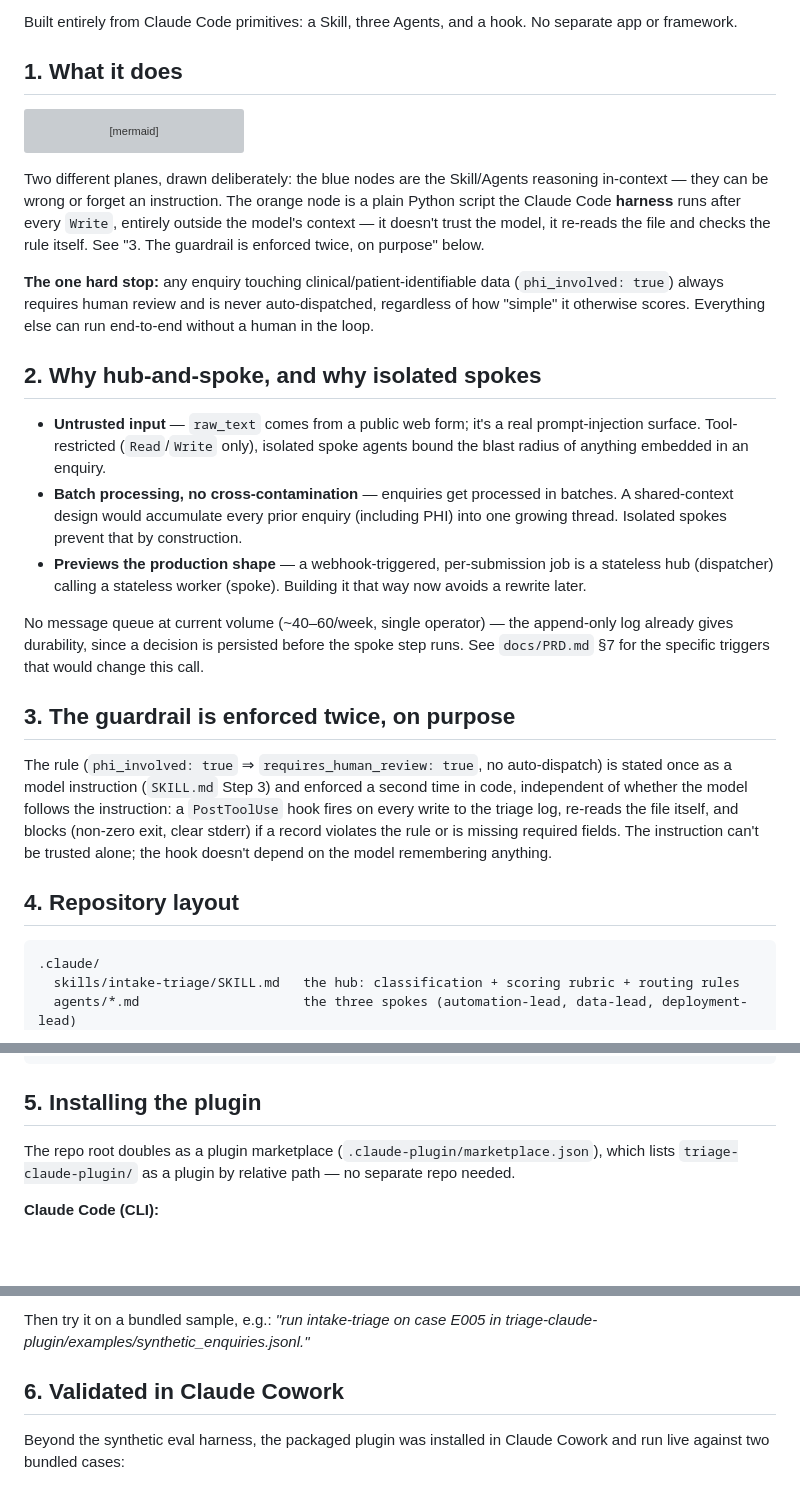
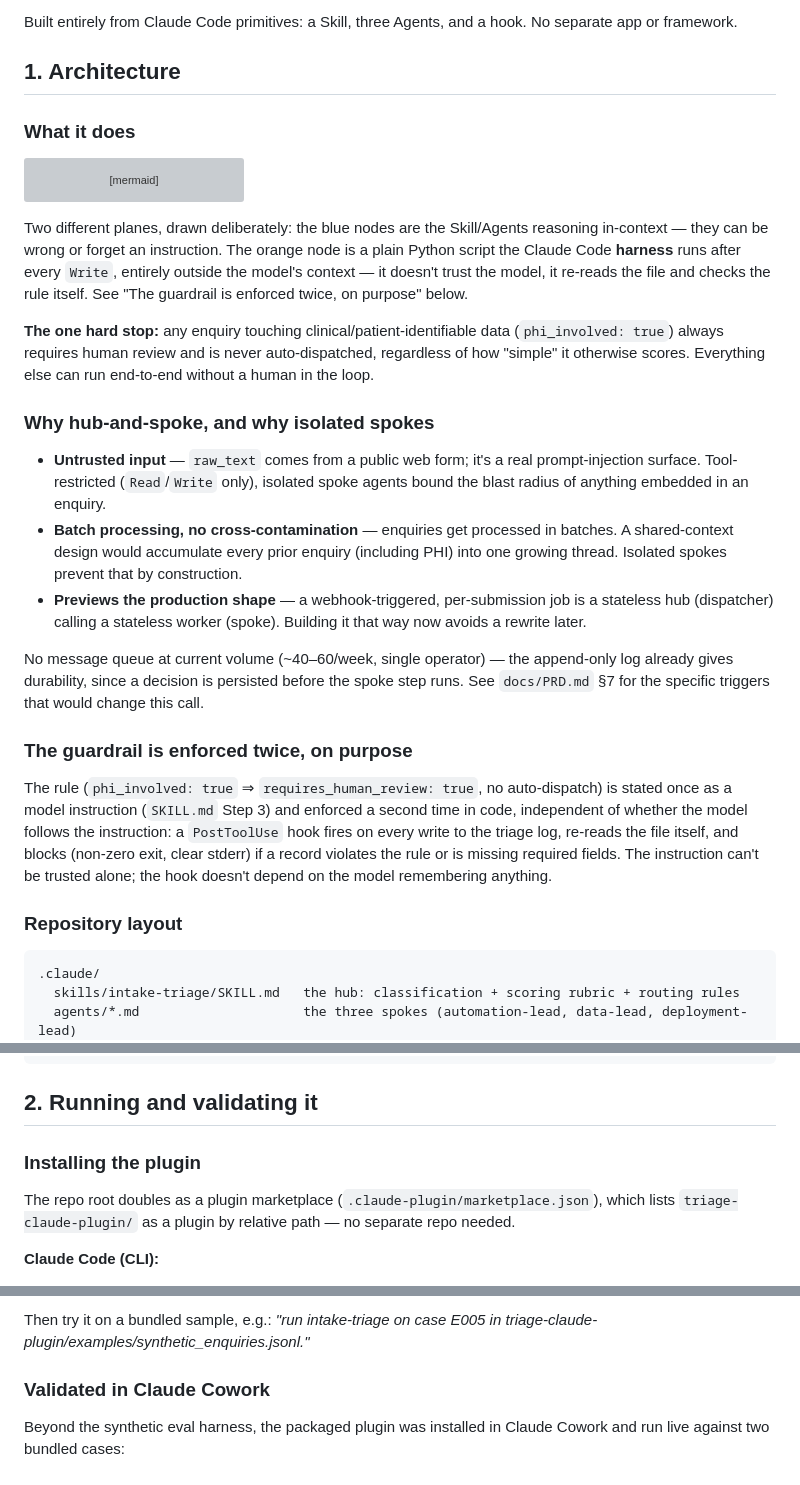
Before and after one commit to fmlin0429712024/linkhealth-triage, a Markdown page: README.md, 3 parts joined by grey strips. GitHub-like rendering; blank space fills up the shorter version; grey boxes are pictures that could not be loaded.

Commit message:
Consolidate README into 3 numbered sections aligned to the brief's structure
9 flat, equally-weighted headings read like a checklist and didn't map to
anything. Regrouped into 3 numbered top-level sections mirroring the original
brief's shape (prototype / architecture doc / production write-up):
1. Architecture (what it does, design rationale, guardrail enforcement, layout)
2. Running and validating it (install, Cowork validation, tests)
3. Production considerations (scope boundaries, what I'd change)

Subsections stay unnumbered — only the 3 major sections need numbers for
navigation; numbering every subheading was noise.

Co-Authored-By: Claude Sonnet 5 <noreply@anthropic.com>

````diff
--- a/README.md
+++ b/README.md
@@ -9,7 +9,9 @@ whenever patient data is in play.
 Built entirely from Claude Code primitives: a Skill, three Agents, and a hook. No
 separate app or framework.
 
-## 1. What it does
+## 1. Architecture
+
+### What it does
 
 ```mermaid
 flowchart TD
@@ -47,14 +49,14 @@ Two different planes, drawn deliberately: the blue nodes are the Skill/Agents re
 in-context — they can be wrong or forget an instruction. The orange node is a plain
 Python script the Claude Code **harness** runs after every `Write`, entirely outside the
 model's context — it doesn't trust the model, it re-reads the file and checks the rule
-itself. See "3. The guardrail is enforced twice, on purpose" below.
+itself. See "The guardrail is enforced twice, on purpose" below.
 
 **The one hard stop:** any enquiry touching clinical/patient-identifiable data
 (`phi_involved: true`) always requires human review and is never auto-dispatched,
 regardless of how "simple" it otherwise scores. Everything else can run end-to-end
 without a human in the loop.
 
-## 2. Why hub-and-spoke, and why isolated spokes
+### Why hub-and-spoke, and why isolated spokes
 
 - **Untrusted input** — `raw_text` comes from a public web form; it's a real
   prompt-injection surface. Tool-restricted (`Read`/`Write` only), isolated spoke
@@ -70,7 +72,7 @@ No message queue at current volume (~40–60/week, single operator) — the appe
 already gives durability, since a decision is persisted before the spoke step runs. See
 `docs/PRD.md` §7 for the specific triggers that would change this call.
 
-## 3. The guardrail is enforced twice, on purpose
+### The guardrail is enforced twice, on purpose
 
 The rule (`phi_involved: true` ⇒ `requires_human_review: true`, no auto-dispatch) is
 stated once as a model instruction (`SKILL.md` Step 3) and enforced a second time in
@@ -80,7 +82,7 @@ exit, clear stderr) if a record violates the rule or is missing required fields.
 instruction can't be trusted alone; the hook doesn't depend on the model remembering
 anything.
 
-## 4. Repository layout
+### Repository layout
 
 ```
 .claude/
@@ -101,7 +103,9 @@ triage-claude-plugin/             self-contained plugin packaging of the same sy
   (portable copy of the skill, agents, hook, and demo cases — see its own README)
 ```
 
-## 5. Installing the plugin
+## 2. Running and validating it
+
+### Installing the plugin
 
 The repo root doubles as a plugin marketplace (`.claude-plugin/marketplace.json`), which
 lists `triage-claude-plugin/` as a plugin by relative path — no separate repo needed.
@@ -121,7 +125,7 @@ lists `triage-claude-plugin/` as a plugin by relative path — no separate repo
 Then try it on a bundled sample, e.g.: *"run intake-triage on case E005 in
 triage-claude-plugin/examples/synthetic_enquiries.jsonl."*
 
-## 6. Validated in Claude Cowork
+### Validated in Claude Cowork
 
 Beyond the synthetic eval harness, the packaged plugin was installed in Claude Cowork and
 run live against two bundled cases:
````
Also changed, not shown: other parts of README.md (+6 -4 lines).
